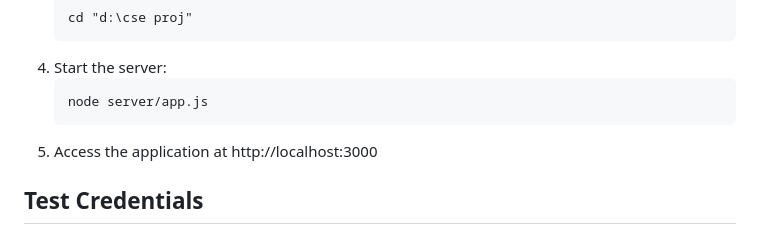
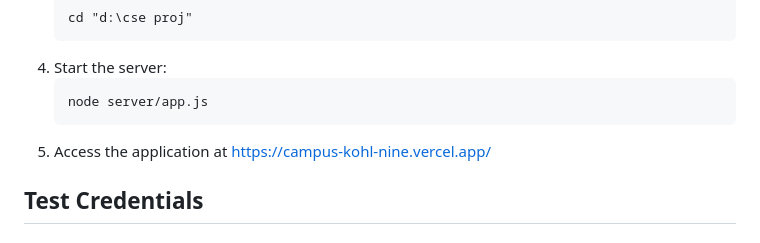
Before and after one commit to srisuthanVPR/CAMPUS, a Markdown page: readme.md, the part around the change. GitHub-like rendering.

````diff
--- a/readme.md
+++ b/readme.md
@@ -98,7 +98,7 @@ Project Link: [https://github.com/yourusername/campus-sustainability](https://gi
    ```
    node server/app.js
    ```
-5. Access the application at http://localhost:3000
+5. Access the application at https://campus-kohl-nine.vercel.app/
 
 ## Test Credentials
 
````
